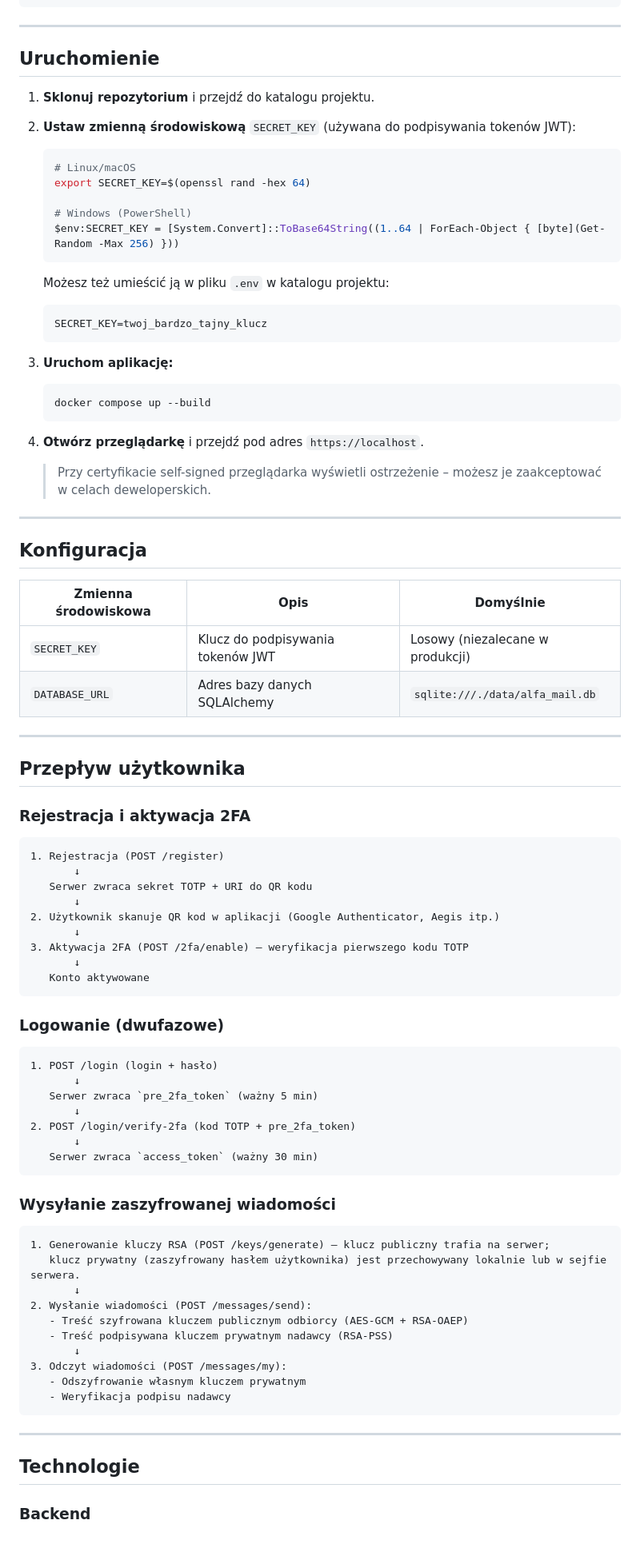
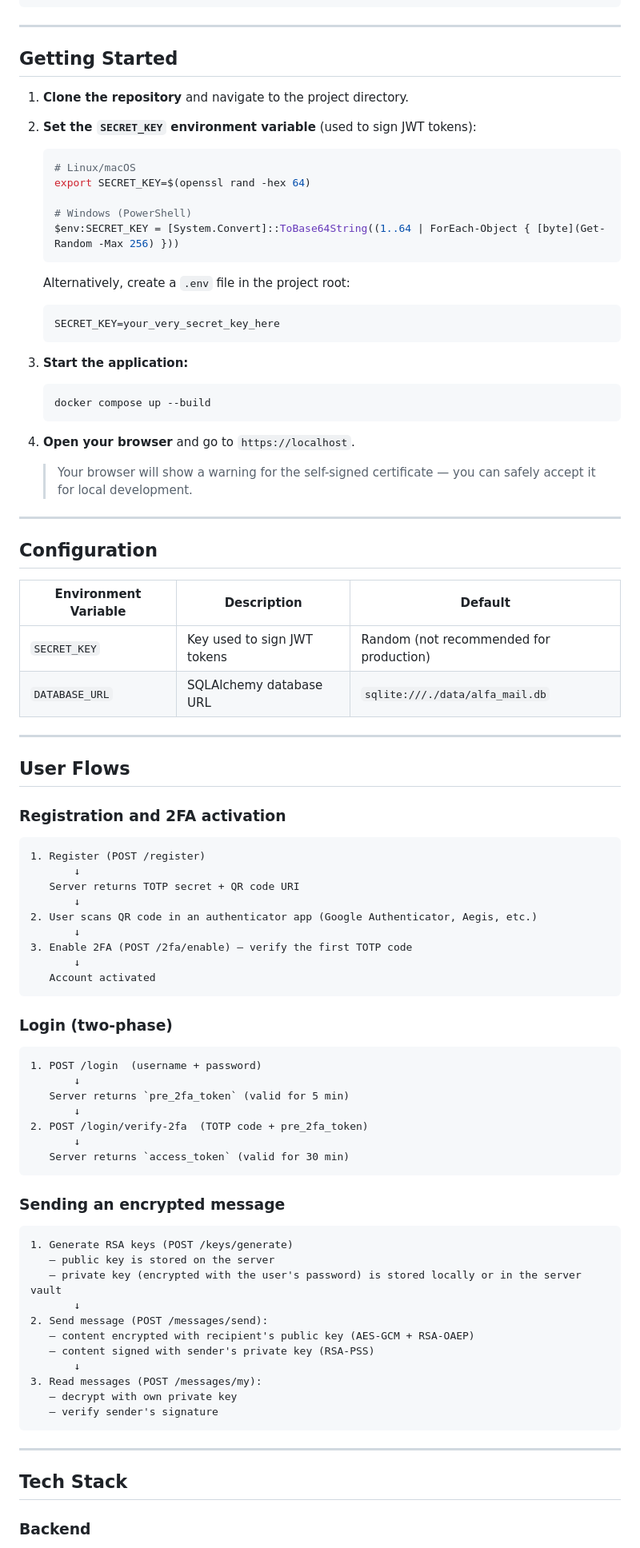
Before and after one commit to Kacper47/AlfaMail, a Markdown page: README.md, the part around one of its changes. Shown at 80% size. GitHub-like rendering.

````diff
--- a/README.md
+++ b/README.md
@@ -76,11 +77,11 @@ openssl req -x509 -nodes -days 365 -newkey rsa:2048 \
 
 ---
 
-## Uruchomienie
+## Getting Started
 
-1. **Sklonuj repozytorium** i przejdź do katalogu projektu.
+1. **Clone the repository** and navigate to the project directory.
 
-2. **Ustaw zmienną środowiskową** `SECRET_KEY` (używana do podpisywania tokenów JWT):
+2. **Set the `SECRET_KEY` environment variable** (used to sign JWT tokens):
 
    ```bash
    # Linux/macOS
@@ -90,79 +91,80 @@ openssl req -x509 -nodes -days 365 -newkey rsa:2048 \
    $env:SECRET_KEY = [System.Convert]::ToBase64String((1..64 | ForEach-Object { [byte](Get-Random -Max 256) }))
    ```
 
-   Możesz też umieścić ją w pliku `.env` w katalogu projektu:
+   Alternatively, create a `.env` file in the project root:
 
    ```env
-   SECRET_KEY=twoj_bardzo_tajny_klucz
+   SECRET_KEY=your_very_secret_key_here
    ```
 
-3. **Uruchom aplikację:**
+3. **Start the application:**
 
    ```bash
    docker compose up --build
    ```
 
-4. **Otwórz przeglądarkę** i przejdź pod adres `https://localhost`.
+4. **Open your browser** and go to `https://localhost`.
 
-   > Przy certyfikacie self-signed przeglądarka wyświetli ostrzeżenie – możesz je zaakceptować w celach deweloperskich.
+   > Your browser will show a warning for the self-signed certificate — you can safely accept it for local development.
 
 ---
 
-## Konfiguracja
+## Configuration
 
-| Zmienna środowiskowa | Opis | Domyślnie |
+| Environment Variable | Description | Default |
 |---|---|---|
-| `SECRET_KEY` | Klucz do podpisywania tokenów JWT | Losowy (niezalecane w produkcji) |
-| `DATABASE_URL` | Adres bazy danych SQLAlchemy | `sqlite:///./data/alfa_mail.db` |
+| `SECRET_KEY` | Key used to sign JWT tokens | Random (not recommended for production) |
+| `DATABASE_URL` | SQLAlchemy database URL | `sqlite:///./data/alfa_mail.db` |
 
 ---
 
-## Przepływ użytkownika
+## User Flows
 
-### Rejestracja i aktywacja 2FA
+### Registration and 2FA activation
 
 ```
-1. Rejestracja (POST /register)
+1. Register (POST /register)
        ↓
-   Serwer zwraca sekret TOTP + URI do QR kodu
+   Server returns TOTP secret + QR code URI
        ↓
-2. Użytkownik skanuje QR kod w aplikacji (Google Authenticator, Aegis itp.)
+2. User scans QR code in an authenticator app (Google Authenticator, Aegis, etc.)
        ↓
-3. Aktywacja 2FA (POST /2fa/enable) – weryfikacja pierwszego kodu TOTP
+3. Enable 2FA (POST /2fa/enable) — verify the first TOTP code
        ↓
-   Konto aktywowane
+   Account activated
 ```
 
-### Logowanie (dwufazowe)
+### Login (two-phase)
 
 ```
-1. POST /login (login + hasło)
+1. POST /login  (username + password)
        ↓
-   Serwer zwraca `pre_2fa_token` (ważny 5 min)
+   Server returns `pre_2fa_token` (valid for 5 min)
        ↓
-2. POST /login/verify-2fa (kod TOTP + pre_2fa_token)
+2. POST /login/verify-2fa  (TOTP code + pre_2fa_token)
        ↓
-   Serwer zwraca `access_token` (ważny 30 min)
+   Server returns `access_token` (valid for 30 min)
 ```
 
-### Wysyłanie zaszyfrowanej wiadomości
+### Sending an encrypted message
 
 ```
-1. Generowanie kluczy RSA (POST /keys/generate) – klucz publiczny trafia na serwer;
-   klucz prywatny (zaszyfrowany hasłem użytkownika) jest przechowywany lokalnie lub w sejfie serwera.
+1. Generate RSA keys (POST /keys/generate)
+   — public key is stored on the server
+   — private key (encrypted with the user's password) is stored locally or in the server vault
        ↓
-2. Wysłanie wiadomości (POST /messages/send):
-   - Treść szyfrowana kluczem publicznym odbiorcy (AES-GCM + RSA-OAEP)
-   - Treść podpisywana kluczem prywatnym nadawcy (RSA-PSS)
+2. Send message (POST /messages/send):
+   — content encrypted with recipient's public key (AES-GCM + RSA-OAEP)
+   — content signed with sender's private key (RSA-PSS)
        ↓
-3. Odczyt wiadomości (POST /messages/my):
-   - Odszyfrowanie własnym kluczem prywatnym
-   - Weryfikacja podpisu nadawcy
+3. Read messages (POST /messages/my):
+   — decrypt with own private key
+   — verify sender's signature
 ```
 
 ---
 
-## Technologie
+## Tech Stack
 
 ### Backend
 - **Python 3.11+**
````
Also changed, not shown: other parts of README.md (+82 -81 lines).
